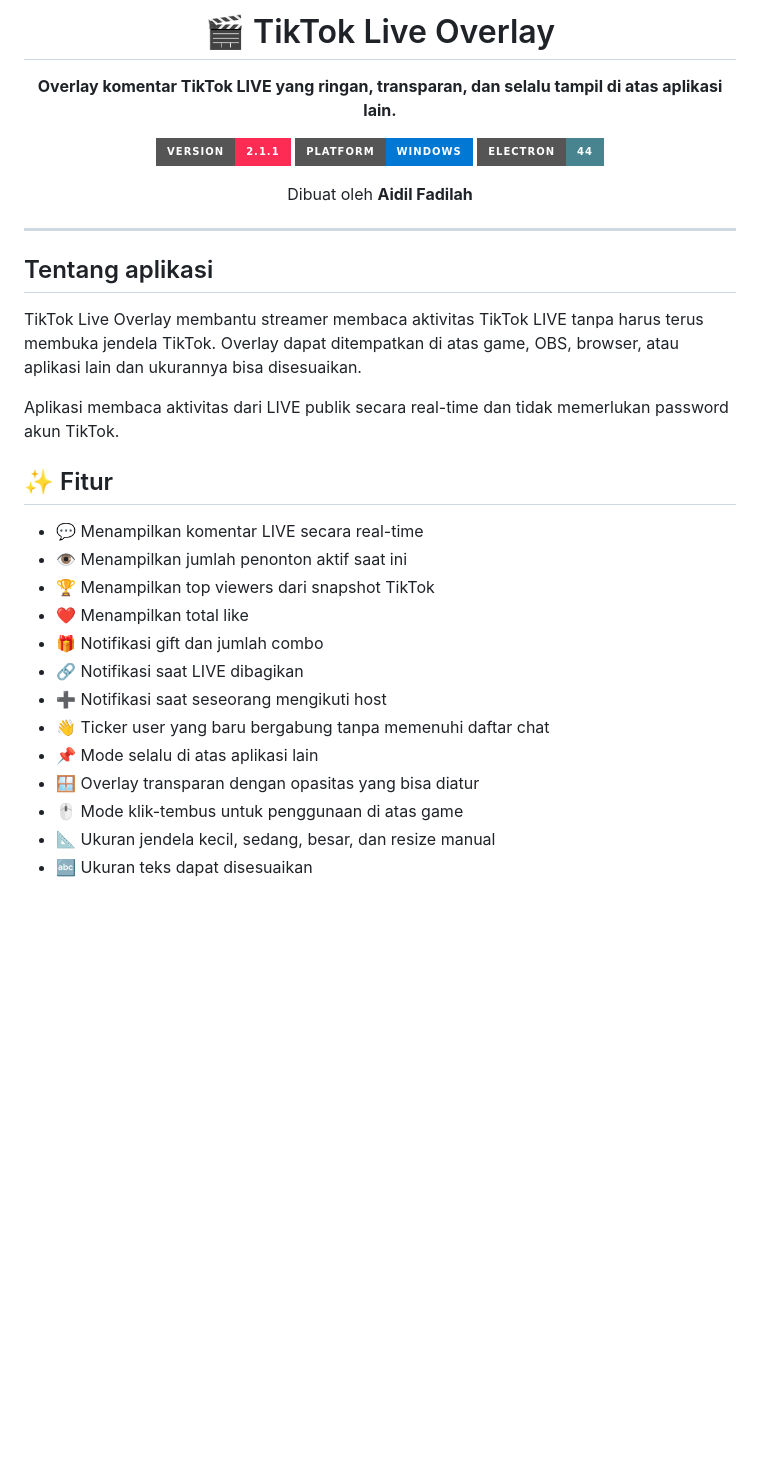
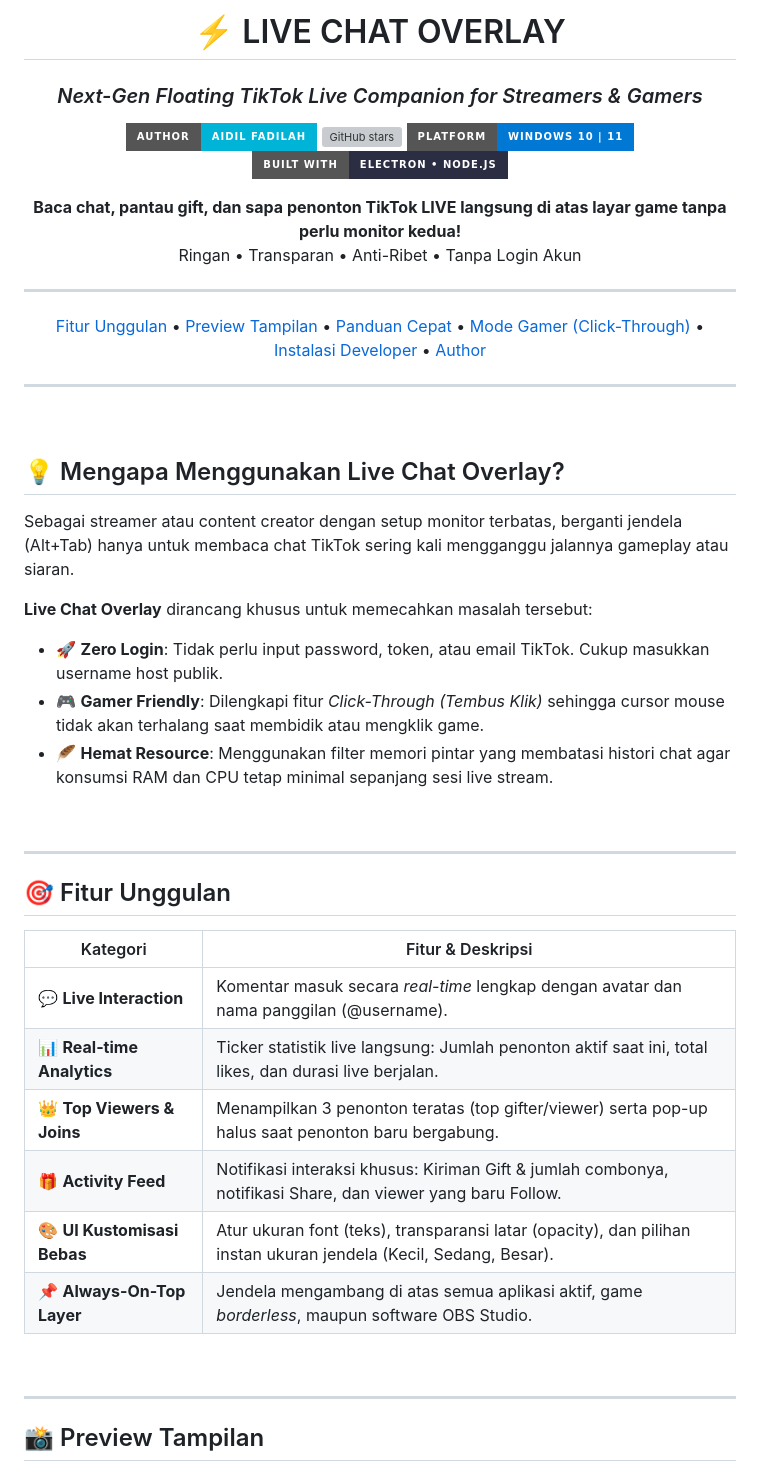
Before and after one commit to aidilfadilah99/live-chat-overlay, a Markdown page: README.md, the part around one of its changes. Drawn GitHub-style; badges without logos; blank space fills up the shorter version; grey boxes are pictures that could not be loaded.

```diff
--- a/README.md
+++ b/README.md
@@ -1,38 +1,61 @@
 <div align="center">
 
-# 🎬 TikTok Live Overlay
+# ⚡ LIVE CHAT OVERLAY
+### *Next-Gen Floating TikTok Live Companion for Streamers & Gamers*
 
-**Overlay komentar TikTok LIVE yang ringan, transparan, dan selalu tampil di atas aplikasi lain.**
+[![Author](https://img.shields.io/badge/Author-Aidil%20Fadilah-00B4D8?style=for-the-badge&logo=github&logoColor=white)](https://github.com/aidilfadilah99)
+[![GitHub stars](https://img.shields.io/github/stars/aidilfadilah99/live-chat-overlay?style=for-the-badge&color=ffb703)](https://github.com/aidilfadilah99/live-chat-overlay/stargazers)
+[![Platform](https://img.shields.io/badge/Platform-Windows%2010%20%7C%2011-0078D4?style=for-the-badge&logo=windows&logoColor=white)](https://github.com/aidilfadilah99/live-chat-overlay)
+[![Tech Stack](https://img.shields.io/badge/Built%20With-Electron%20%E2%80%A2%20Node.js-2b2d42?style=for-the-badge&logo=electron&logoColor=9FEAF9)](https://electronjs.org/)
 
-![Version](https://img.shields.io/badge/version-2.1.1-fe2c55?style=for-the-badge)
-![Platform](https://img.shields.io/badge/platform-Windows-0078D4?style=for-the-badge&logo=windows)
-![Electron](https://img.shields.io/badge/Electron-44-47848F?style=for-the-badge&logo=electron)
+<p align="center">
+  <b>Baca chat, pantau gift, dan sapa penonton TikTok LIVE langsung di atas layar game tanpa perlu monitor kedua!</b>
+  <br />
+  Ringan • Transparan • Anti-Ribet • Tanpa Login Akun
+</p>
 
-Dibuat oleh **Aidil Fadilah**
+---
+
+[Fitur Unggulan](#-fitur-unggulan) •
+[Preview Tampilan](#-preview-tampilan) •
+[Panduan Cepat](#-panduan-cepat) •
+[Mode Gamer (Click-Through)](#-mode-gamer--click-through) •
+[Instalasi Developer](#-instalasi--pengembangan) •
+[Author](#-author--kontak)
+
+---
 
 </div>
 
+<br />
+
+## 💡 Mengapa Menggunakan Live Chat Overlay?
+
+Sebagai streamer atau content creator dengan setup monitor terbatas, berganti jendela (Alt+Tab) hanya untuk membaca chat TikTok sering kali mengganggu jalannya gameplay atau siaran.
+
+**Live Chat Overlay** dirancang khusus untuk memecahkan masalah tersebut:
+- 🚀 **Zero Login**: Tidak perlu input password, token, atau email TikTok. Cukup masukkan username host publik.
+- 🎮 **Gamer Friendly**: Dilengkapi fitur *Click-Through (Tembus Klik)* sehingga cursor mouse tidak akan terhalang saat membidik atau mengklik game.
+- 🪶 **Hemat Resource**: Menggunakan filter memori pintar yang membatasi histori chat agar konsumsi RAM dan CPU tetap minimal sepanjang sesi live stream.
+
+<br />
+
 ---
 
-## Tentang aplikasi
+## 🎯 Fitur Unggulan
 
-TikTok Live Overlay membantu streamer membaca aktivitas TikTok LIVE tanpa harus terus membuka jendela TikTok. Overlay dapat ditempatkan di atas game, OBS, browser, atau aplikasi lain dan ukurannya bisa disesuaikan.
+| Kategori | Fitur & Deskripsi |
+|---|---|
+| 💬 **Live Interaction** | Komentar masuk secara *real-time* lengkap dengan avatar dan nama panggilan (@username). |
+| 📊 **Real-time Analytics** | Ticker statistik live langsung: Jumlah penonton aktif saat ini, total likes, dan durasi live berjalan. |
+| 👑 **Top Viewers & Joins** | Menampilkan 3 penonton teratas (top gifter/viewer) serta pop-up halus saat penonton baru bergabung. |
+| 🎁 **Activity Feed** | Notifikasi interaksi khusus: Kiriman Gift & jumlah combonya, notifikasi Share, dan viewer yang baru Follow. |
+| 🎨 **UI Kustomisasi Bebas** | Atur ukuran font (teks), transparansi latar (opacity), dan pilihan instan ukuran jendela (Kecil, Sedang, Besar). |
+| 📌 **Always-On-Top Layer** | Jendela mengambang di atas semua aplikasi aktif, game *borderless*, maupun software OBS Studio. |
 
-Aplikasi membaca aktivitas dari LIVE publik secara real-time dan tidak memerlukan password akun TikTok.
+<br />
 
-## ✨ Fitur
+---
 
-- 💬 Menampilkan komentar LIVE secara real-time
-- 👁️ Menampilkan jumlah penonton aktif saat ini
-- 🏆 Menampilkan top viewers dari snapshot TikTok
-- ❤️ Menampilkan total like
-- 🎁 Notifikasi gift dan jumlah combo
-- 🔗 Notifikasi saat LIVE dibagikan
-- ➕ Notifikasi saat seseorang mengikuti host
-- 👋 Ticker user yang baru bergabung tanpa memenuhi daftar chat
-- 📌 Mode selalu di atas aplikasi lain
-- 🪟 Overlay transparan dengan opasitas yang bisa diatur
-- 🖱️ Mode klik-tembus untuk penggunaan di atas game
-- 📐 Ukuran jendela kecil, sedang, besar, dan resize manual
-- 🔤 Ukuran teks dapat disesuaikan
+## 📸 Preview Tampilan
 
```
Also changed, not shown: other parts of README.md (+80 -93 lines).
